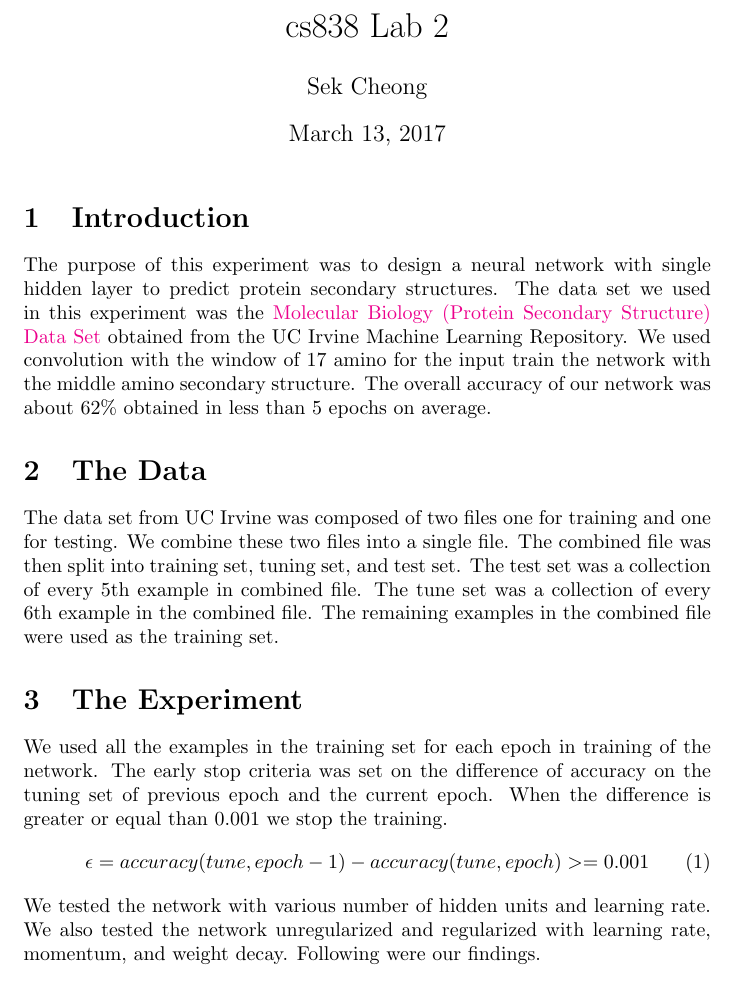
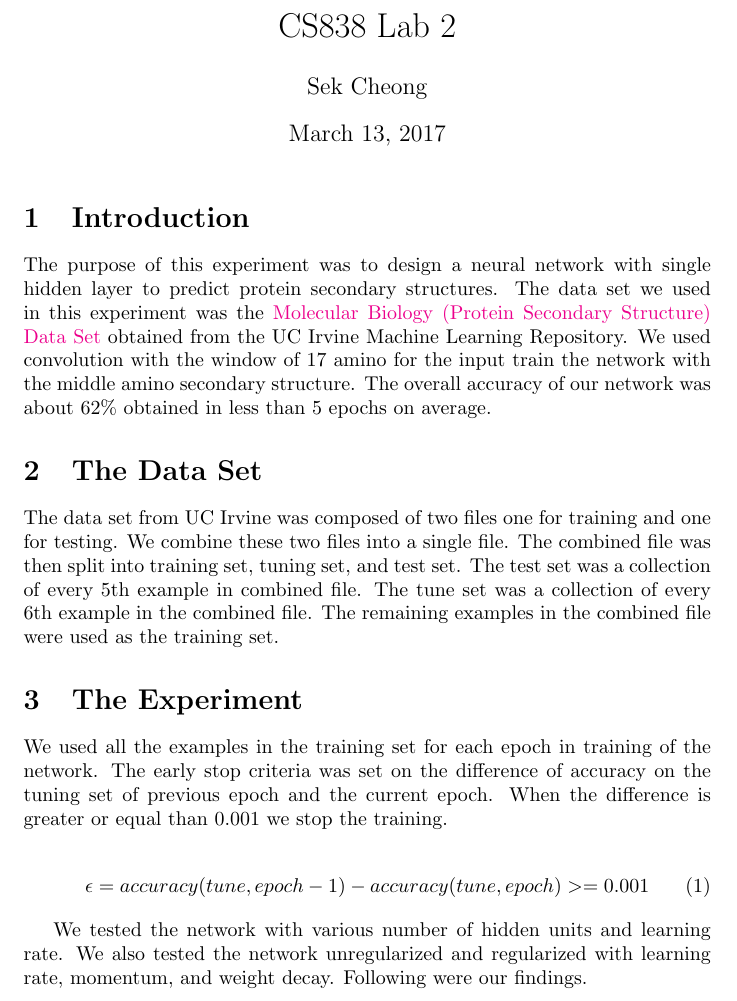
Before and after one commit to sekcheong/protein, a LaTeX document (report/report.tex): part of page 1 of 3, cut so that both start at the same text. Compiled offline with pdfLaTeX.

Commit message:
clean .tex file

```diff
--- a/report/report.tex
+++ b/report/report.tex
@@ -11,9 +10,8 @@
 \begin{document}
 
 
-\title{cs838 Lab 2}
+\title{CS838 Lab 2}
 \author{Sek Cheong}
-
 \maketitle
 
 %\begin{abstract}
@@ -23,14 +21,16 @@
 \section{Introduction}
 The purpose of this experiment was to design a neural network with single hidden layer to predict protein secondary structures. The data set we used in this experiment was the \href{https://archive.ics.uci.edu/ml/datasets/Molecular+Biology+(Protein+Secondary+Structure)}{Molecular Biology (Protein Secondary Structure) Data Set} obtained from the UC Irvine Machine Learning Repository. We used convolution with the window of 17 amino for the input train the network with the middle amino secondary structure. The overall accuracy of our network was about $62\%$ obtained in less than 5 epochs on average.
 
-\section{The Data}
+\section{The Data Set}
 The data set from UC Irvine was composed of two files one for training and one for testing. We combine these two files into a single file. The combined file was then split into training set, tuning set, and test set.  The test set was a collection of every 5th example in combined file. The tune set was a collection of every 6th example in the combined file. The remaining examples in the combined file were used as the training set.
 
 \section{The Experiment}
 We used all the examples in the training set for each epoch in training of the network. The early stop criteria was set on the difference of accuracy on the tuning set of previous epoch and the current epoch. When the difference is greater or equal than $0.001$ we stop the training.
+
 \begin{equation}
 \epsilon = accuracy(tune,epoch-1) - accuracy(tune, epoch) >= 0.001
 \end{equation}
+
 We tested the network with various number of hidden units and learning rate. We also tested the network unregularized and regularized with learning rate, momentum, and weight decay. Following were our findings.
 
 \subsection{Unregularized}
```
Also changed, not shown: report/report.pdf, report/report.tex (2 more changed lines).
